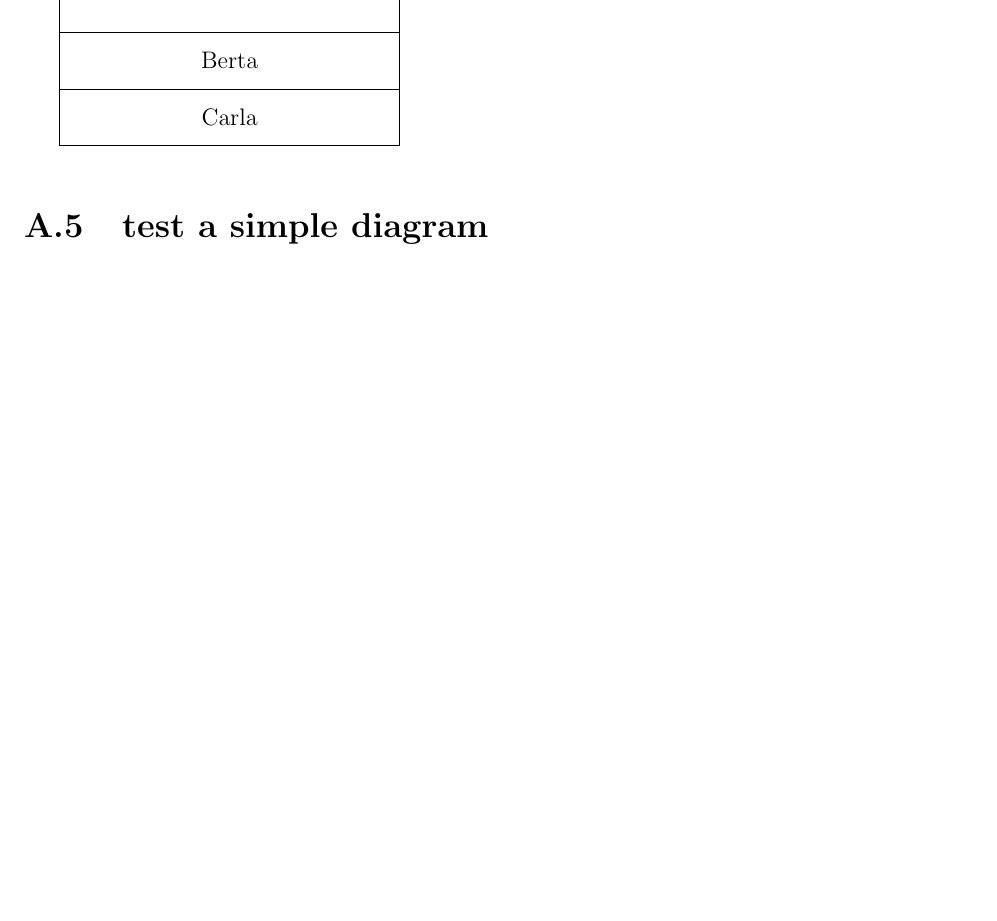
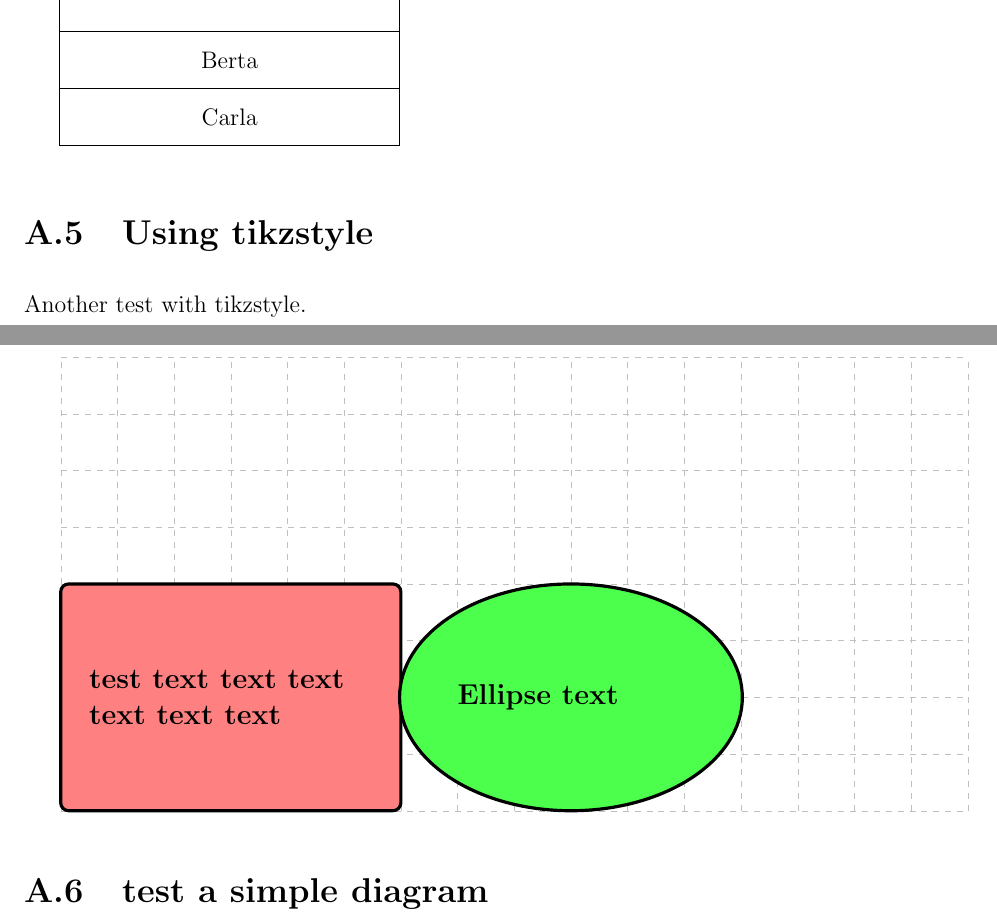
Before and after one commit to HFF-Git/LcsNodes-Book, a LaTeX book (New-Book-Latext_Format/main.tex, which reads New-Book-Latext_Format/appendices/tests.tex): part of page 40 of 42 before the commit and two parts of pages 8 and 9 of 10 after it, the two joined at a grey line, cut so that both start at the same text, the shorter picture padded with empty space. Compiled offline with pdfLaTeX.

Commit message:
Learned a bit about tikzstyle for my own nodes in diagrams

```diff
--- a/New-Book-Latext_Format/appendices/tests.tex
+++ b/New-Book-Latext_Format/appendices/tests.tex
@@ -113,6 +118,42 @@ We would need the split rectangle for the runtime area maps....
     \node at (3, 3.0) {Hugo};
     \node at (3, 1.5) {Berta};
     \node at (3, 0.5) {Carla};
+\end{tikzpicture}
+
+\section{Using tikzstyle}
+
+Another test with tikzstyle.
+
+
+\tikzstyle{roundedRectangle} = [rectangle,
+                                rounded corners,
+                                minimum width=6cm,
+                                minimum height=4cm,
+                                text width=5cm,
+                                text centered,
+                                align=left,
+                                draw=black,
+                                ultra thick,
+                                font=\bfseries\large
+                                ]
+
+\tikzstyle{myEllipse} =         [ellipse,
+                                rounded corners,
+                                minimum width=6cm,
+                                minimum height=4cm,
+                                text width=4cm,
+                                text centered,
+                                align=left,
+                                draw=black,
+                                ultra thick,
+                                font=\bfseries\large
+                                ]
+
+
+\begin{tikzpicture}
+    \draw[help lines, gray!50, dashed] (0,0) grid( 16,8);
+    \node[roundedRectangle, fill=red!50 ] at (3,2) {test text text text text text text };
+    \node[myEllipse, fill=green!70] at ( 9,2 ) {Ellipse text};
 \end{tikzpicture}
 
 
```
Also changed, not shown: New-Book-Latext_Format/chapters/LCS-Base-Station-Hardware.tex (+41 -0 lines), New-Book-Latext_Format/chapters/LCS-Base-Station-Intro.tex (+6 -4 lines), New-Book-Latext_Format/main.tex (+4 -4 lines), New-Book-Latext_Format/main.pdf, New-Book-Latext_Format/appendices/tests.tex (5 more changed lines).
